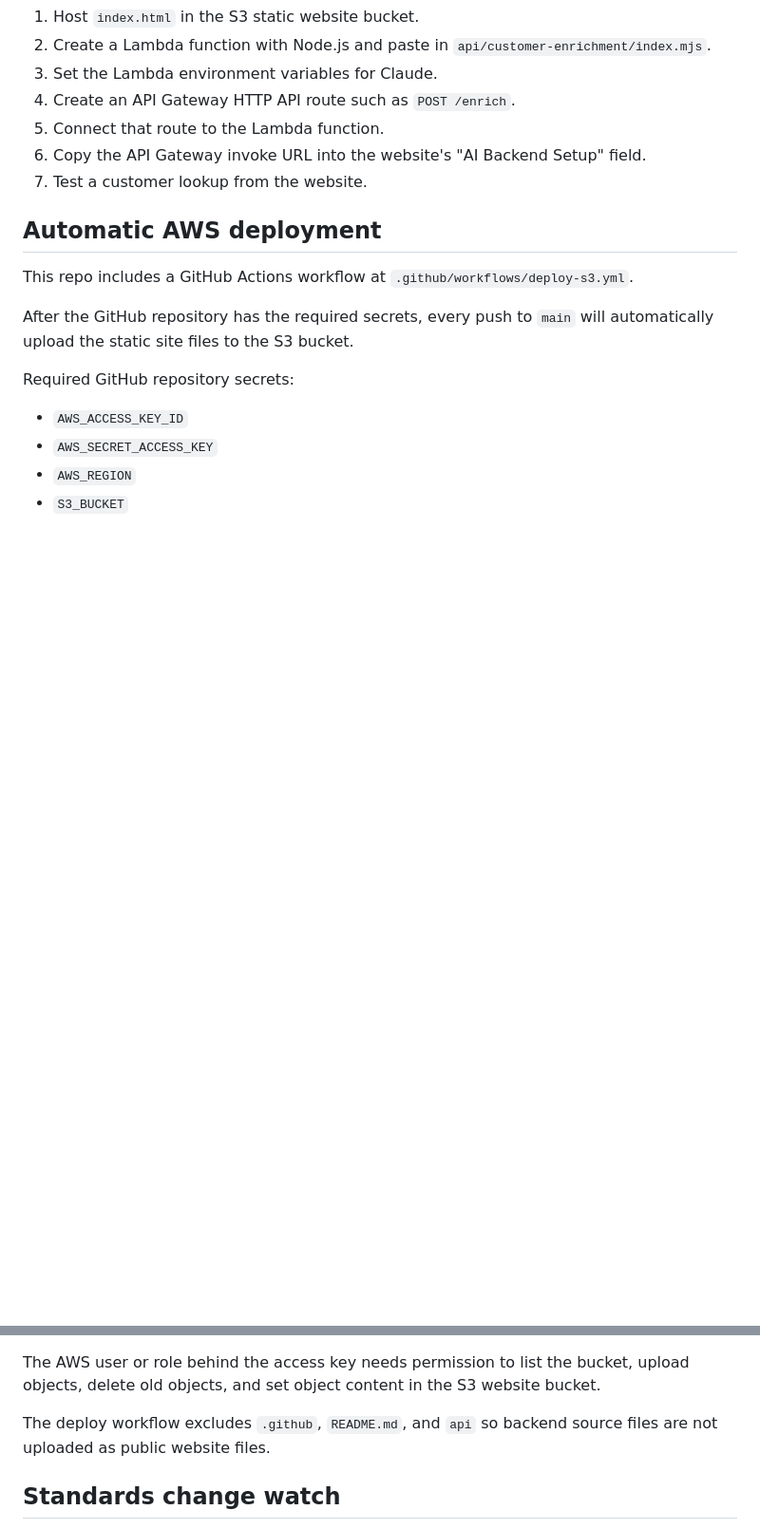
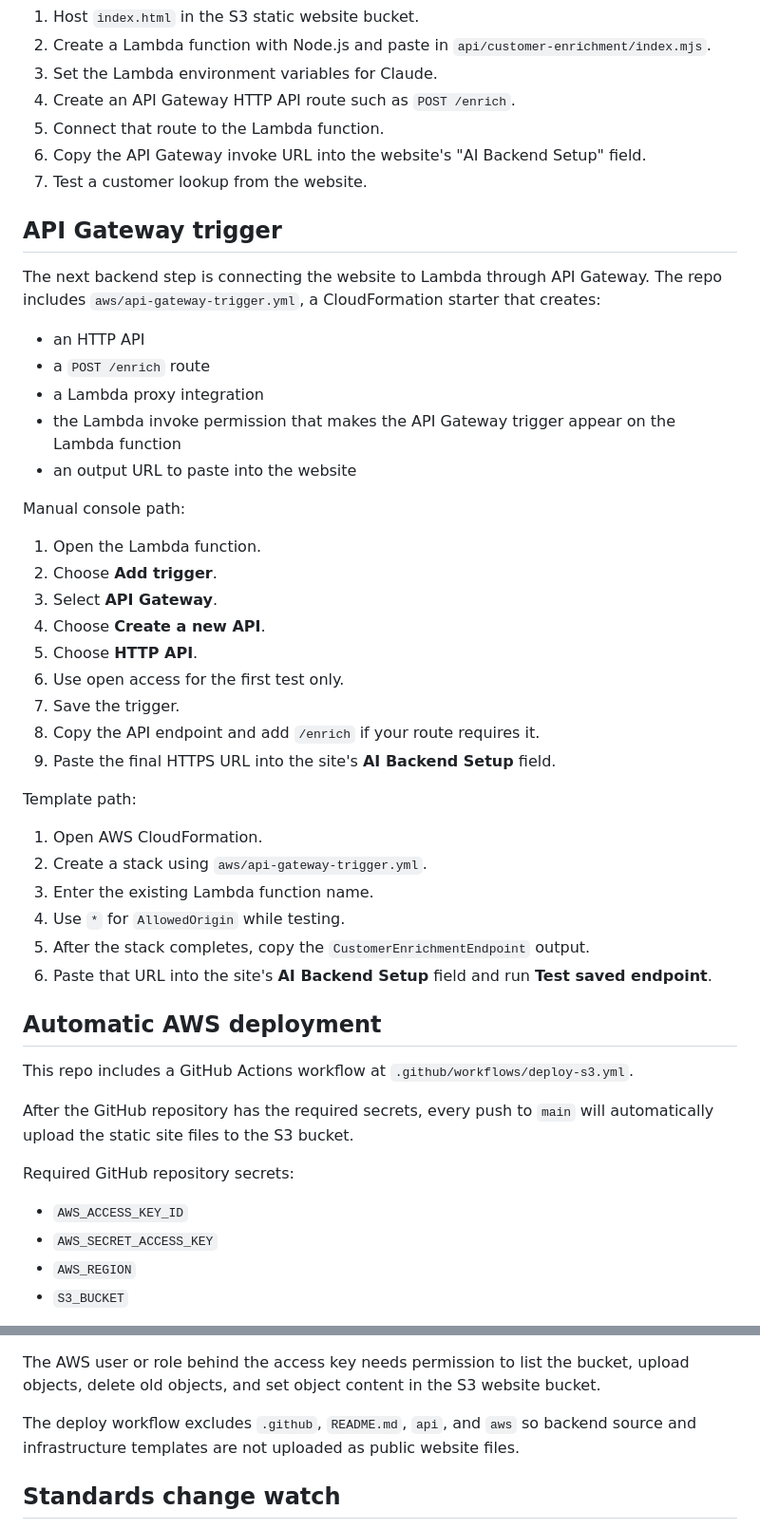
Before and after one commit to child85/new-project-starter, a Markdown page: README.md, 2 parts joined by grey strips. Shown at 95% size. Rendered like a GitHub page; blank space fills up the shorter version.

Commit message:
Document API Gateway trigger setup

```diff
--- a/README.md
+++ b/README.md
@@ -73,6 +73,37 @@ After the Lambda is deployed behind API Gateway, paste the API endpoint into the
 6. Copy the API Gateway invoke URL into the website's "AI Backend Setup" field.
 7. Test a customer lookup from the website.
 
+## API Gateway trigger
+
+The next backend step is connecting the website to Lambda through API Gateway. The repo includes `aws/api-gateway-trigger.yml`, a CloudFormation starter that creates:
+
+- an HTTP API
+- a `POST /enrich` route
+- a Lambda proxy integration
+- the Lambda invoke permission that makes the API Gateway trigger appear on the Lambda function
+- an output URL to paste into the website
+
+Manual console path:
+
+1. Open the Lambda function.
+2. Choose **Add trigger**.
+3. Select **API Gateway**.
+4. Choose **Create a new API**.
+5. Choose **HTTP API**.
+6. Use open access for the first test only.
+7. Save the trigger.
+8. Copy the API endpoint and add `/enrich` if your route requires it.
+9. Paste the final HTTPS URL into the site's **AI Backend Setup** field.
+
+Template path:
+
+1. Open AWS CloudFormation.
+2. Create a stack using `aws/api-gateway-trigger.yml`.
+3. Enter the existing Lambda function name.
+4. Use `*` for `AllowedOrigin` while testing.
+5. After the stack completes, copy the `CustomerEnrichmentEndpoint` output.
+6. Paste that URL into the site's **AI Backend Setup** field and run **Test saved endpoint**.
+
 ## Automatic AWS deployment
 
 This repo includes a GitHub Actions workflow at `.github/workflows/deploy-s3.yml`.
@@ -93,7 +124,7 @@ For the current demo bucket, the values are expected to be:
 
 The AWS user or role behind the access key needs permission to list the bucket, upload objects, delete old objects, and set object content in the S3 website bucket.
 
-The deploy workflow excludes `.github`, `README.md`, and `api` so backend source files are not uploaded as public website files.
+The deploy workflow excludes `.github`, `README.md`, `api`, and `aws` so backend source and infrastructure templates are not uploaded as public website files.
 
 ## Standards change watch
 
```
